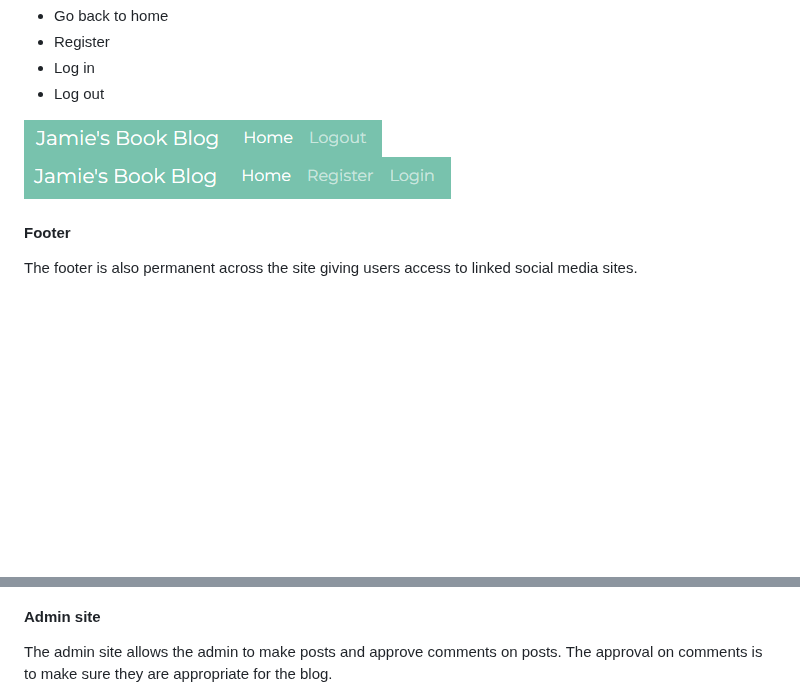
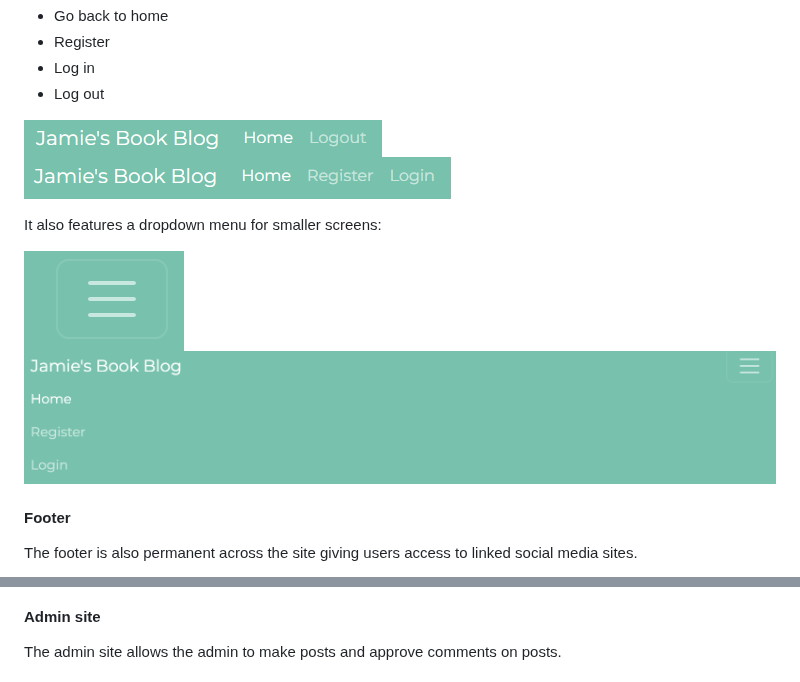
Before and after one commit to Jamie-S2000/book_blog, a Markdown page: README.md, 2 parts joined by grey strips. GitHub-like rendering; blank space fills up the shorter version.

Commit message:
feat: adds admin features to README.md

```diff
--- a/README.md
+++ b/README.md
@@ -59,6 +59,11 @@ The Navbar is permanant accross the entire website allowing the user easy naviga
 ![Screenshot of navbar](/assets/navbar.png)
 ![Screenshot of navbar](/assets/navbar2.png)
 
+It also features a dropdown menu for smaller screens:
+
+![Screenshot of dropdown button](/assets/dropdownbutton.png)
+![Screenshot of dropdown menu](/assets/dropdownopen.png)
+
 #### Footer
 The footer is also permanent across the site giving users access to linked social media sites.
 
@@ -83,5 +88,6 @@ The site allows users to register an account so they can comment on posts. It al
 ![Screenshot of logout](/assets/signout.png)
 
 #### Admin site
-The admin site allows the admin to make posts and approve comments on posts. The approval on comments is to make sure they are appropriate for the blog.
+The admin site allows the admin to make posts and approve comments on posts.
+
 ![Screenshot of Admin site](/assets/adminsite.png)
```
Also changed, not shown: other parts of README.md (+12 -0 lines).
